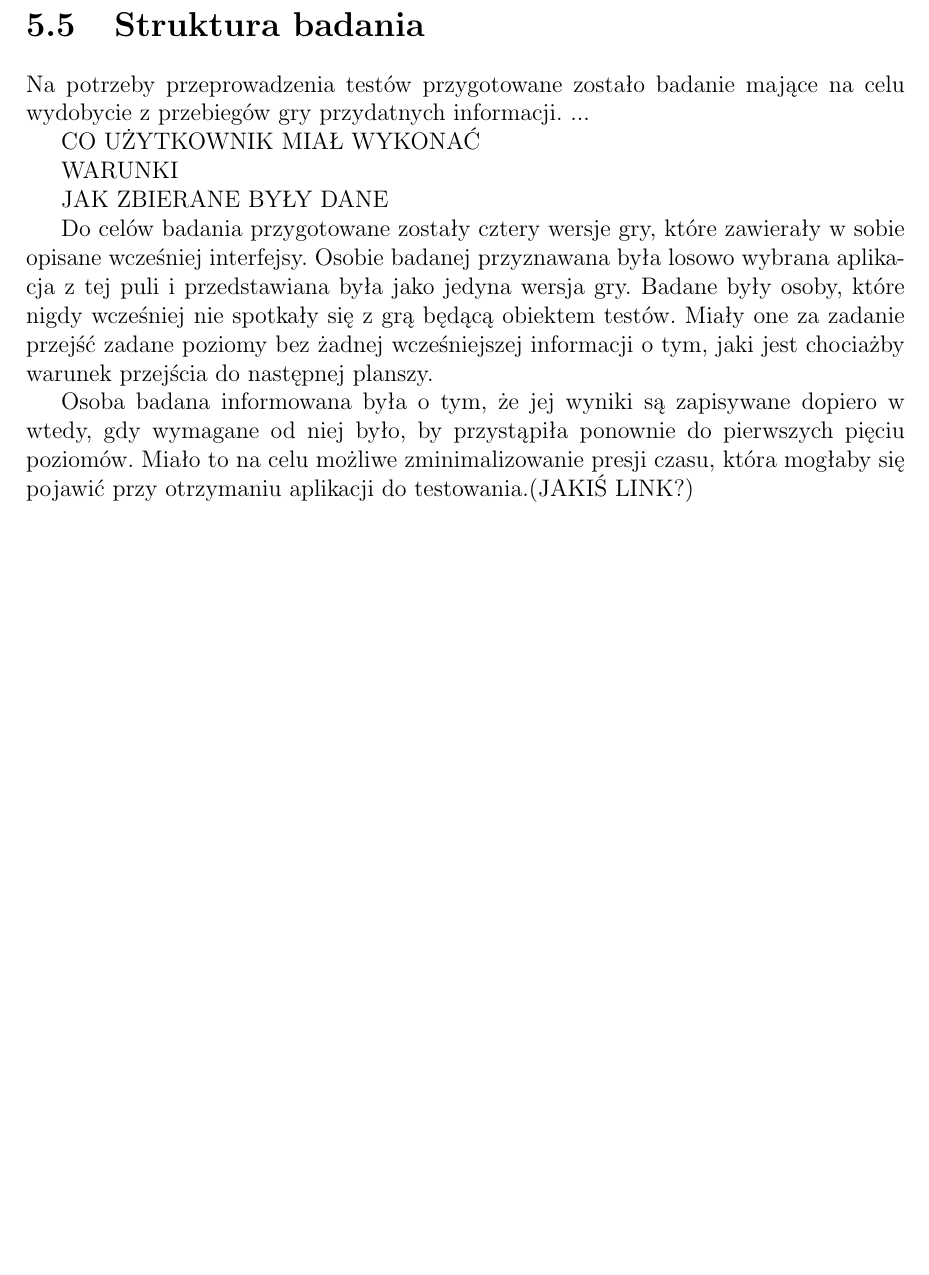
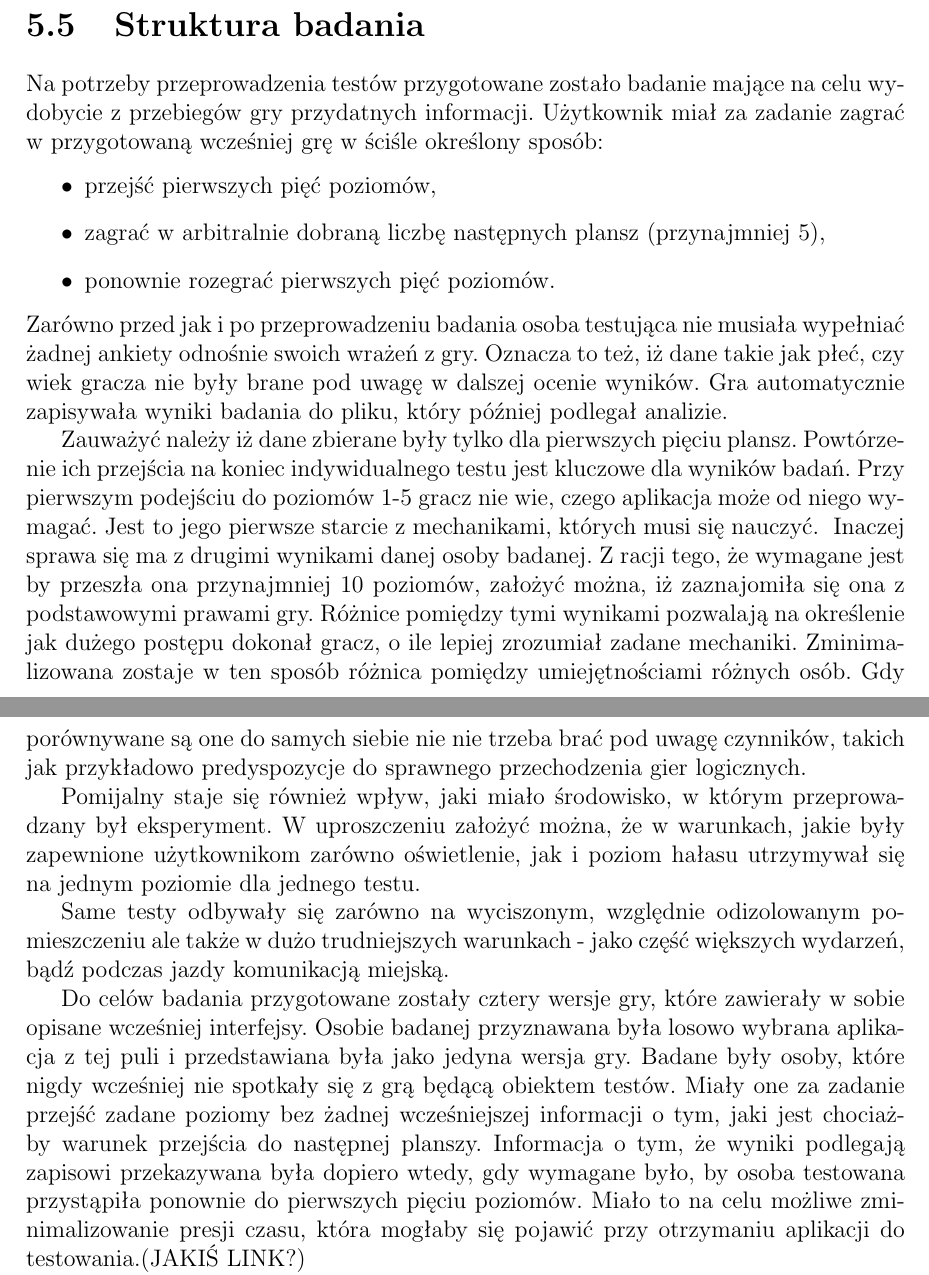
Before and after one commit to exaequo/Masters, a LaTeX document (LatexProj/Master.tex): part of page 15 of 22 before the commit and two parts of pages 15 and 16 of 22 after it, the two joined at a grey line, cut so that both start at the same text, the shorter picture padded with empty space. Compiled offline with pdfLaTeX.

Commit message:
First pass of chapter 5

```diff
--- a/LatexProj/Master.tex
+++ b/LatexProj/Master.tex
@@ -197,19 +197,23 @@ Interfejs \textit{CLICK 2D} wizualnie nie rózni się od wersji \textit{SWIPE 2D
 Podobnie jak w poprzednim przypadku, w wersji interfejsu \textit{CLICK 2D} brak jest różnic wizualnych względem \textit{SWIPE 2D}. W tym wypadku jednak nie jest spełniona żadna ze sprawdzanych heurystyk. Oznaczać to może, że wyniki dla tego wypadku będą najmniej korzystne. Spodziewać się można dużej ilości początkowych błędów spowodowanych mniej odciętym od całości gry zegarem oraz większych różnic w statystykach podczas przechodzenia tego samego poziomu dwukrotnie przez pojedynczego gracza.
 \section{Struktura badania}
 Na potrzeby przeprowadzenia testów przygotowane zostało badanie mające na celu wydobycie z przebiegów gry przydatnych informacji.
-...
+Użytkownik miał za zadanie zagrać w przygotowaną wcześniej grę w ściśle określony sposób:
+\begin{itemize}
+\item przejść pierwszych pięć poziomów,
+\item zagrać w arbitralnie dobraną liczbę następnych plansz (przynajmniej 5),
+\item ponownie rozegrać pierwszych pięć poziomów.
+\end{itemize}
+Zarówno przed jak i po przeprowadzeniu badania osoba testująca nie musiała wypełniać żadnej ankiety odnośnie swoich wrażeń z gry. Oznacza to też, iż dane takie jak płeć, czy wiek gracza nie były brane pod uwagę w dalszej ocenie wyników. Gra automatycznie zapisywała wyniki badania do pliku, który później podlegał analizie.
 
-CO UŻYTKOWNIK MIAŁ WYKONAĆ
+Zauważyć należy iż dane zbierane były tylko dla pierwszych pięciu plansz. Powtórzenie ich przejścia na koniec indywidualnego testu jest kluczowe dla wyników badań. Przy pierwszym podejściu do poziomów 1-5 gracz nie wie, czego aplikacja może od niego wymagać. Jest to jego pierwsze starcie z mechanikami, których musi się nauczyć. \
+Inaczej sprawa się ma z drugimi wynikami danej osoby badanej. Z racji tego, że wymagane jest by przeszła ona przynajmniej 10 poziomów, założyć można, iż zaznajomiła się ona z podstawowymi prawami gry. Różnice pomiędzy tymi wynikami pozwalają na określenie jak dużego postępu dokonał gracz, o ile lepiej zrozumiał zadane mechaniki. Zminimalizowana zostaje w ten sposób różnica pomiędzy umiejętnościami różnych osób. Gdy porównywane są one do samych siebie nie nie trzeba brać pod uwagę czynników, takich jak przykładowo predyspozycje do sprawnego przechodzenia gier logicznych.
 
-WARUNKI
+Pomijalny staje się również wpływ, jaki miało środowisko, w którym przeprowadzany był eksperyment. W uproszczeniu założyć można, że w warunkach, jakie były zapewnione użytkownikom zarówno oświetlenie, jak i poziom hałasu utrzymywał się na jednym poziomie dla jednego testu.
 
-JAK ZBIERANE BYŁY DANE
+Same testy odbywały się zarówno na wyciszonym, względnie odizolowanym pomieszczeniu ale także w dużo trudniejszych warunkach - jako część większych wydarzeń, bądź podczas jazdy komunikacją miejską.
 
 Do celów badania przygotowane zostały cztery wersje gry, które zawierały w sobie opisane wcześniej interfejsy. Osobie badanej przyznawana była losowo wybrana aplikacja z tej puli i przedstawiana była jako jedyna wersja gry.
-Badane były osoby, które nigdy wcześniej nie spotkały się z grą będącą obiektem testów. Miały one za zadanie przejść zadane poziomy bez żadnej wcześniejszej informacji o tym, jaki jest chociażby warunek przejścia do następnej planszy.
-
-Osoba badana informowana była o tym, że jej wyniki są zapisywane dopiero w wtedy, gdy wymagane od niej było, by przystąpiła ponownie do pierwszych pięciu poziomów. Miało to na celu możliwe zminimalizowanie presji czasu, która mogłaby się pojawić przy otrzymaniu aplikacji do testowania.(JAKIŚ LINK?)
-
+Badane były osoby, które nigdy wcześniej nie spotkały się z grą będącą obiektem testów. Miały one za zadanie przejść zadane poziomy bez żadnej wcześniejszej informacji o tym, jaki jest chociażby warunek przejścia do następnej planszy. Informacja o tym, że wyniki podlegają zapisowi przekazywana była dopiero wtedy, gdy wymagane było, by osoba testowana przystąpiła ponownie do pierwszych pięciu poziomów. Miało to na celu możliwe zminimalizowanie presji czasu, która mogłaby się pojawić przy otrzymaniu aplikacji do testowania.(JAKIŚ LINK?)
 
 Dla każdego przejścia poziomu przez danego użytkownika zebrane zostały następujące dane:
 \begin{itemize}
```
Also changed, not shown: LatexProj/Master.pdf, LatexProj/Master.tex (6 more changed lines), 6 other files.
